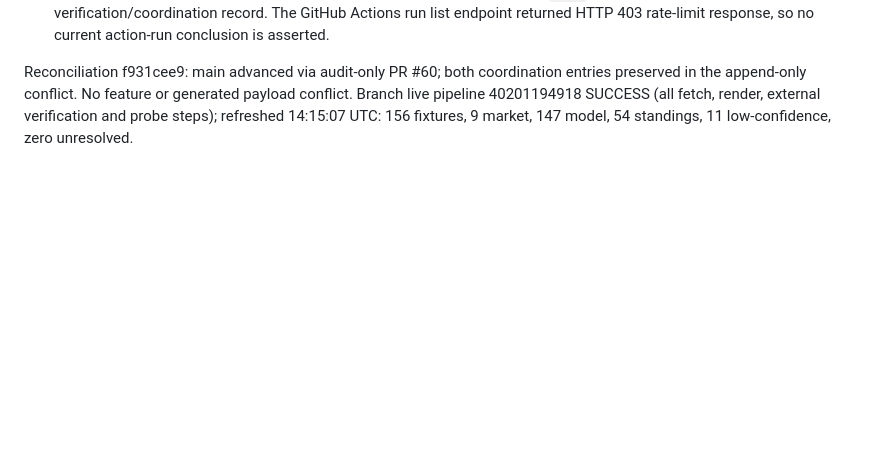
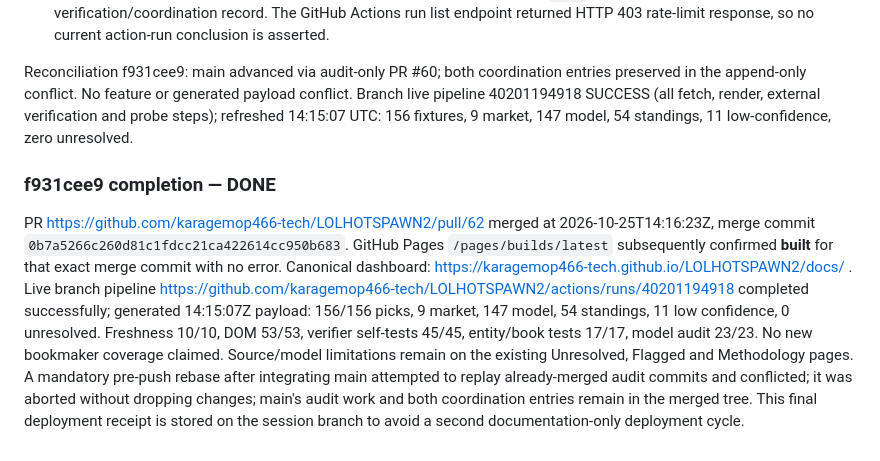
Before and after one commit to karagemop466-tech/LOLHOTSPAWN2, a Markdown page: COORDINATION.md, the part around the change. GitHub-like rendering; blank space fills up the shorter version.

Commit message:
coordination: record PR 62 merge and confirmed Pages deployment
Co-authored-by: arena-agent <297053741+arena-agent@users.noreply.github.com>

```diff
--- a/COORDINATION.md
+++ b/COORDINATION.md
@@ -1529,3 +1529,6 @@ stale schedule snapshot or blocked source checks as freshly verified.
 - The site implementation and scheduled publisher were already present on `main`; PR #60 only adds this verification/coordination record. The GitHub Actions run list endpoint returned HTTP 403 rate-limit response, so no current action-run conclusion is asserted.
 
 Reconciliation f931cee9: main advanced via audit-only PR #60; both coordination entries preserved in the append-only conflict. No feature or generated payload conflict. Branch live pipeline 40201194918 SUCCESS (all fetch, render, external verification and probe steps); refreshed 14:15:07 UTC: 156 fixtures, 9 market, 147 model, 54 standings, 11 low-confidence, zero unresolved.
+
+### f931cee9 completion — DONE
+PR https://github.com/karagemop466-tech/LOLHOTSPAWN2/pull/62 merged at 2026-10-25T14:16:23Z, merge commit `0b7a5266c260d81c1fdcc21ca422614cc950b683`. GitHub Pages `/pages/builds/latest` subsequently confirmed **built** for that exact merge commit with no error. Canonical dashboard: https://karagemop466-tech.github.io/LOLHOTSPAWN2/docs/ . Live branch pipeline https://github.com/karagemop466-tech/LOLHOTSPAWN2/actions/runs/40201194918 completed successfully; generated 14:15:07Z payload: 156/156 picks, 9 market, 147 model, 54 standings, 11 low confidence, 0 unresolved. Freshness 10/10, DOM 53/53, verifier self-tests 45/45, entity/book tests 17/17, model audit 23/23. No new bookmaker coverage claimed. Source/model limitations remain on the existing Unresolved, Flagged and Methodology pages. A mandatory pre-push rebase after integrating main attempted to replay already-merged audit commits and conflicted; it was aborted without dropping changes; main's audit work and both coordination entries remain in the merged tree. This final deployment receipt is stored on the session branch to avoid a second documentation-only deployment cycle.
```
